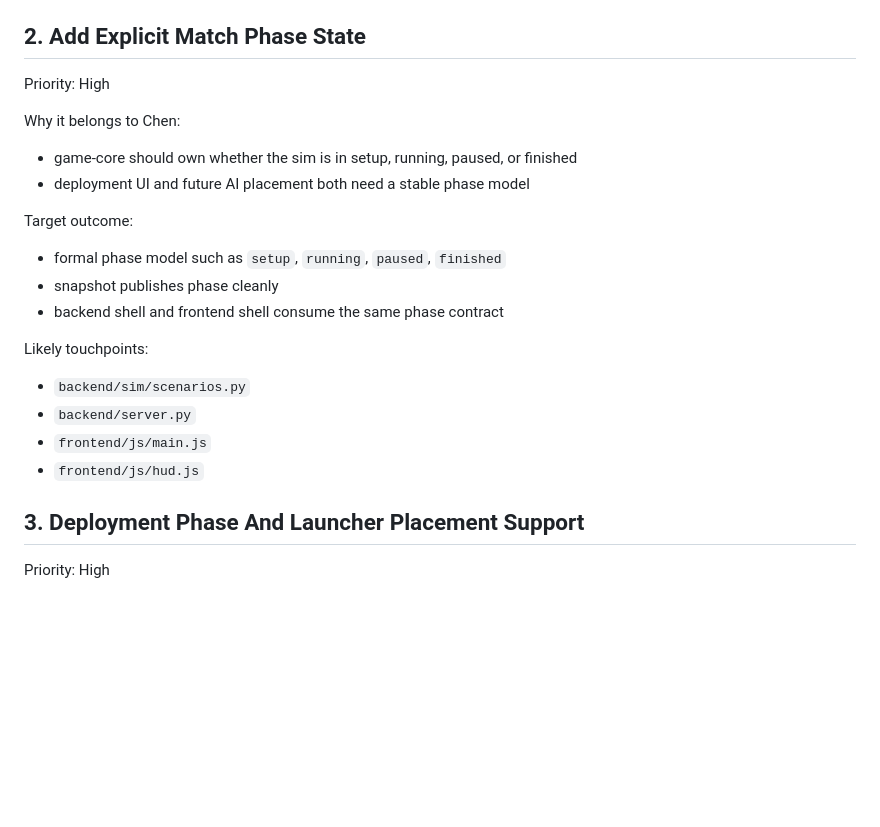
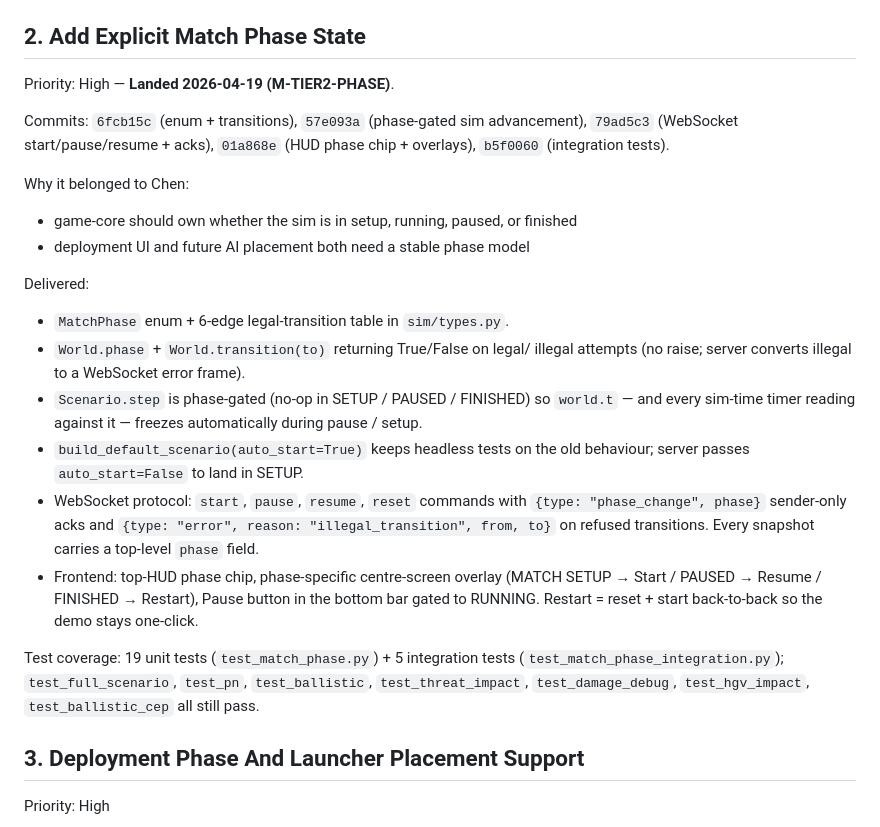
Before and after one commit to Heffri/hackathon-stridsledning, a Markdown page: team-missile-intercept/game-core/CHEN_BACKLOG.md, the part around the change. GitHub-like rendering; blank space fills up the shorter version.

```diff
--- a/team-missile-intercept/game-core/CHEN_BACKLOG.md
+++ b/team-missile-intercept/game-core/CHEN_BACKLOG.md
@@ -26,25 +26,41 @@ Likely touchpoints:
 
 ## 2. Add Explicit Match Phase State
 
-Priority: High
+Priority: High — **Landed 2026-04-19 (M-TIER2-PHASE)**.
 
-Why it belongs to Chen:
+Commits: `6fcb15c` (enum + transitions), `57e093a` (phase-gated
+sim advancement), `79ad5c3` (WebSocket start/pause/resume + acks),
+`01a868e` (HUD phase chip + overlays), `b5f0060` (integration tests).
+
+Why it belonged to Chen:
 
 - game-core should own whether the sim is in setup, running, paused, or finished
 - deployment UI and future AI placement both need a stable phase model
 
-Target outcome:
+Delivered:
 
-- formal phase model such as `setup`, `running`, `paused`, `finished`
-- snapshot publishes phase cleanly
-- backend shell and frontend shell consume the same phase contract
+- `MatchPhase` enum + 6-edge legal-transition table in `sim/types.py`.
+- `World.phase` + `World.transition(to)` returning True/False on legal/
+  illegal attempts (no raise; server converts illegal to a WebSocket
+  error frame).
+- `Scenario.step` is phase-gated (no-op in SETUP / PAUSED / FINISHED)
+  so `world.t` — and every sim-time timer reading against it — freezes
+  automatically during pause / setup.
+- `build_default_scenario(auto_start=True)` keeps headless tests on
+  the old behaviour; server passes `auto_start=False` to land in SETUP.
+- WebSocket protocol: `start`, `pause`, `resume`, `reset` commands with
+  `{type: "phase_change", phase}` sender-only acks and
+  `{type: "error", reason: "illegal_transition", from, to}` on refused
+  transitions. Every snapshot carries a top-level `phase` field.
+- Frontend: top-HUD phase chip, phase-specific centre-screen overlay
+  (MATCH SETUP → Start / PAUSED → Resume / FINISHED → Restart), Pause
+  button in the bottom bar gated to RUNNING. Restart = reset + start
+  back-to-back so the demo stays one-click.
 
-Likely touchpoints:
-
-- `backend/sim/scenarios.py`
-- `backend/server.py`
-- `frontend/js/main.js`
-- `frontend/js/hud.js`
+Test coverage: 19 unit tests (`test_match_phase.py`) + 5 integration
+tests (`test_match_phase_integration.py`); `test_full_scenario`,
+`test_pn`, `test_ballistic`, `test_threat_impact`, `test_damage_debug`,
+`test_hgv_impact`, `test_ballistic_cep` all still pass.
 
 ## 3. Deployment Phase And Launcher Placement Support
 
```
Also changed, not shown: team-missile-intercept/game-core/ISSUES_2026-04-19.md (+13 -4 lines), team-missile-intercept/progress/STATUS.md (+8 -1 lines).
